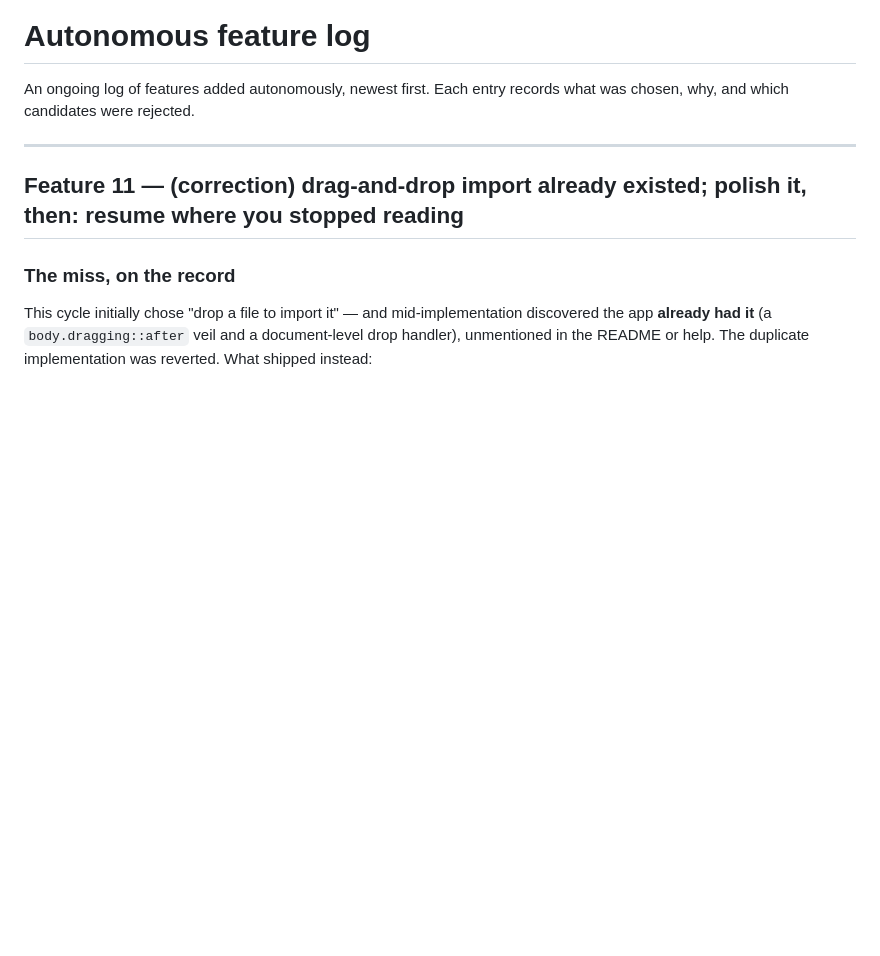
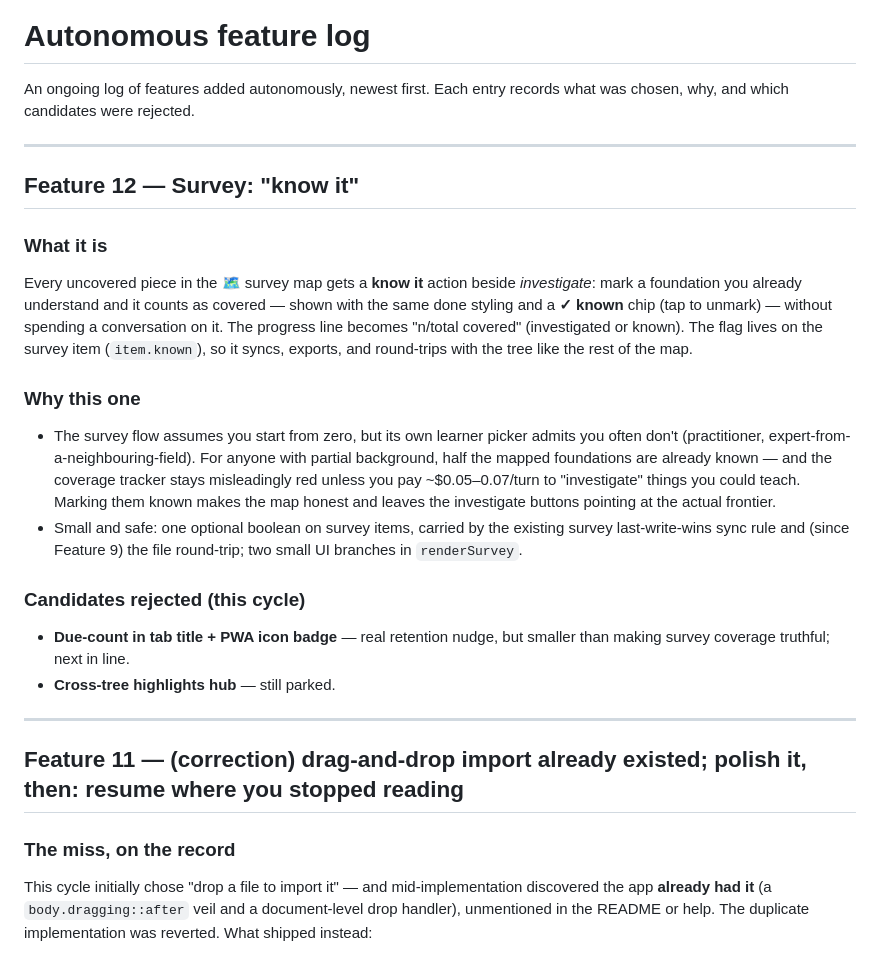
Before and after one commit to dudujuju828/learn-with-claude, a Markdown page: NOTES.md, the part around the change. Drawn GitHub-style; blank space fills up the shorter version.

Commit message:
Log feature 12 choice: survey 'know it' marks

```diff
--- a/NOTES.md
+++ b/NOTES.md
@@ -2,6 +2,36 @@
 
 An ongoing log of features added autonomously, newest first. Each entry records
 what was chosen, why, and which candidates were rejected.
+
+---
+
+## Feature 12 — Survey: "know it"
+
+### What it is
+Every uncovered piece in the 🗺 survey map gets a **know it** action beside
+*investigate*: mark a foundation you already understand and it counts as
+covered — shown with the same done styling and a **✓ known** chip (tap to
+unmark) — without spending a conversation on it. The progress line becomes
+"n/total covered" (investigated or known). The flag lives on the survey item
+(`item.known`), so it syncs, exports, and round-trips with the tree like the
+rest of the map.
+
+### Why this one
+- The survey flow assumes you start from zero, but its own learner picker
+  admits you often don't (practitioner, expert-from-a-neighbouring-field).
+  For anyone with partial background, half the mapped foundations are
+  already known — and the coverage tracker stays misleadingly red unless
+  you pay ~$0.05–0.07/turn to "investigate" things you could teach.
+  Marking them known makes the map honest and leaves the investigate
+  buttons pointing at the actual frontier.
+- Small and safe: one optional boolean on survey items, carried by the
+  existing survey last-write-wins sync rule and (since Feature 9) the file
+  round-trip; two small UI branches in `renderSurvey`.
+
+### Candidates rejected (this cycle)
+- **Due-count in tab title + PWA icon badge** — real retention nudge, but
+  smaller than making survey coverage truthful; next in line.
+- **Cross-tree highlights hub** — still parked.
 
 ---
 
```
